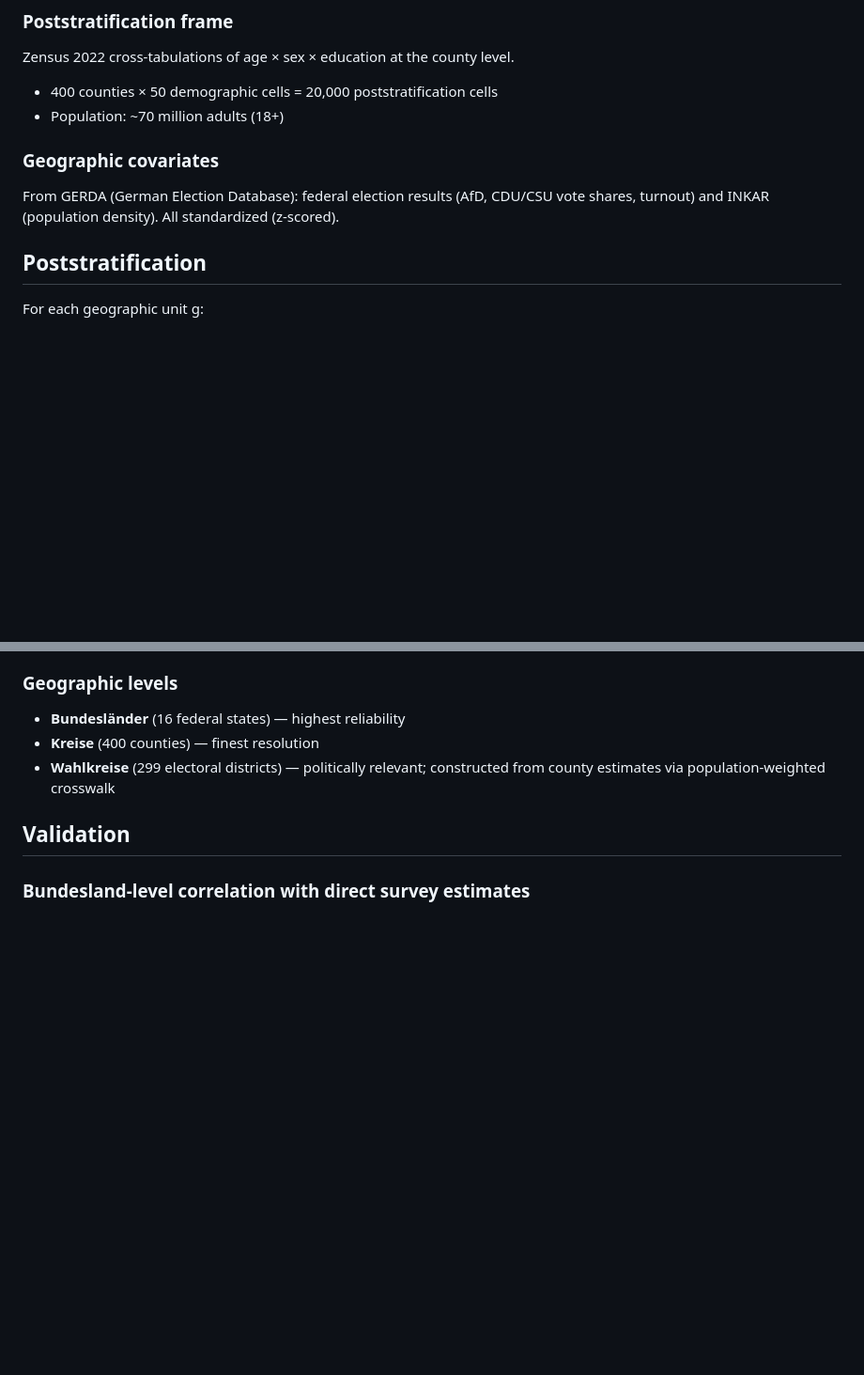
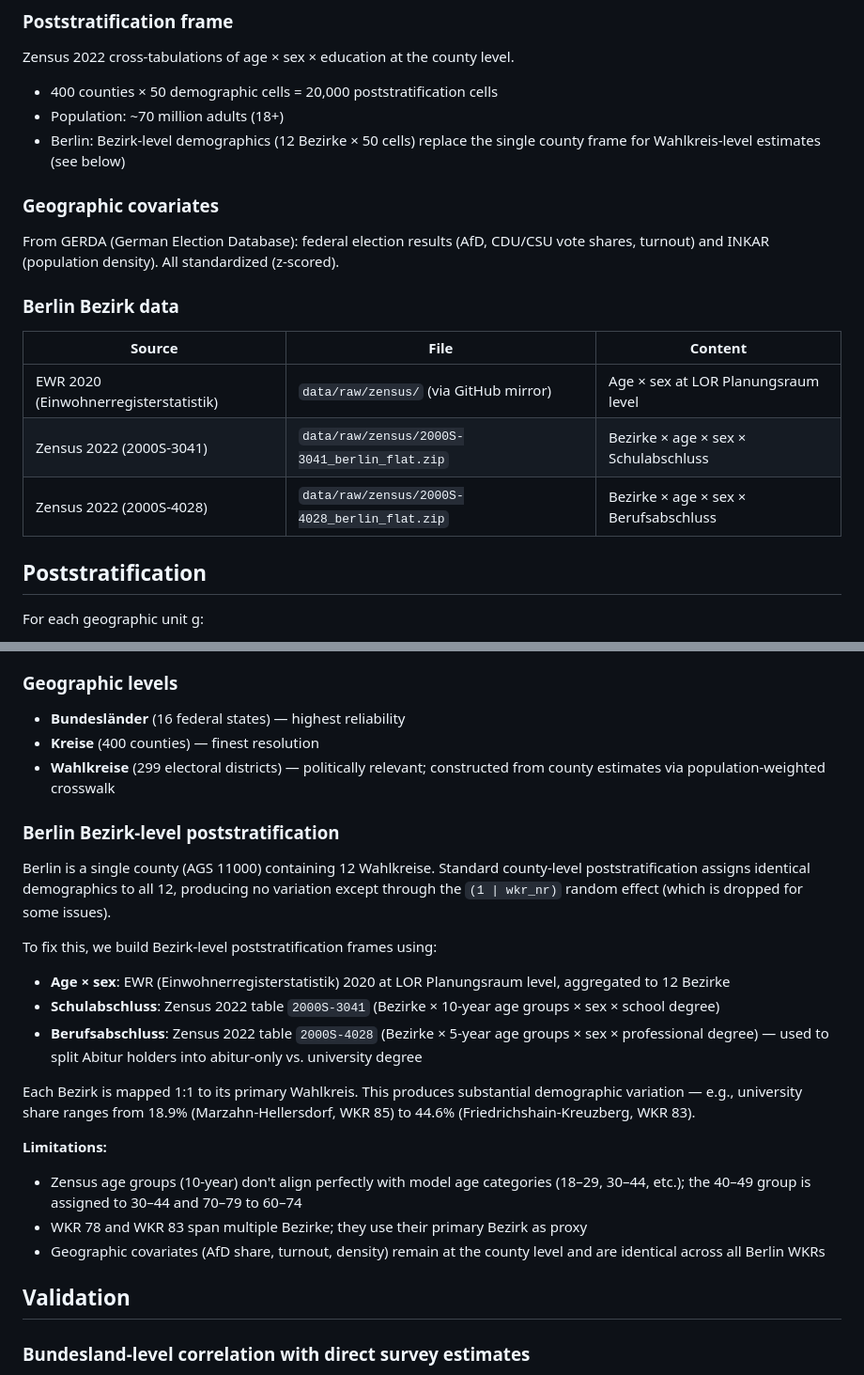
Before and after one commit to vincentheddesheimer/meinungsbild, a Markdown page: docs/methodology_notes.md, 2 parts joined by grey strips. Shown at 94% size. GitHub-like rendering; blank space fills up the shorter version.

```diff
--- a/docs/methodology_notes.md
+++ b/docs/methodology_notes.md
@@ -62,10 +62,19 @@ Total: 1.7 million issue-response observations across 43 binary issues.
 Zensus 2022 cross-tabulations of age × sex × education at the county level.
 - 400 counties × 50 demographic cells = 20,000 poststratification cells
 - Population: ~70 million adults (18+)
+- Berlin: Bezirk-level demographics (12 Bezirke × 50 cells) replace the single county frame for Wahlkreis-level estimates (see below)
 
 ### Geographic covariates
 
 From GERDA (German Election Database): federal election results (AfD, CDU/CSU vote shares, turnout) and INKAR (population density). All standardized (z-scored).
+
+### Berlin Bezirk data
+
+| Source | File | Content |
+|--------|------|---------|
+| EWR 2020 (Einwohnerregisterstatistik) | `data/raw/zensus/` (via GitHub mirror) | Age × sex at LOR Planungsraum level |
+| Zensus 2022 (2000S-3041) | `data/raw/zensus/2000S-3041_berlin_flat.zip` | Bezirke × age × sex × Schulabschluss |
+| Zensus 2022 (2000S-4028) | `data/raw/zensus/2000S-4028_berlin_flat.zip` | Bezirke × age × sex × Berufsabschluss |
 
 ## Poststratification
 
@@ -82,6 +91,22 @@ where j indexes demographic cells (age × sex × education), N_jg is the census
 - **Bundesländer** (16 federal states) — highest reliability
 - **Kreise** (400 counties) — finest resolution
 - **Wahlkreise** (299 electoral districts) — politically relevant; constructed from county estimates via population-weighted crosswalk
+
+### Berlin Bezirk-level poststratification
+
+Berlin is a single county (AGS 11000) containing 12 Wahlkreise. Standard county-level poststratification assigns identical demographics to all 12, producing no variation except through the `(1 | wkr_nr)` random effect (which is dropped for some issues).
+
+To fix this, we build Bezirk-level poststratification frames using:
+- **Age × sex**: EWR (Einwohnerregisterstatistik) 2020 at LOR Planungsraum level, aggregated to 12 Bezirke
+- **Schulabschluss**: Zensus 2022 table `2000S-3041` (Bezirke × 10-year age groups × sex × school degree)
+- **Berufsabschluss**: Zensus 2022 table `2000S-4028` (Bezirke × 5-year age groups × sex × professional degree) — used to split Abitur holders into abitur-only vs. university degree
+
+Each Bezirk is mapped 1:1 to its primary Wahlkreis. This produces substantial demographic variation — e.g., university share ranges from 18.9% (Marzahn-Hellersdorf, WKR 85) to 44.6% (Friedrichshain-Kreuzberg, WKR 83).
+
+**Limitations:**
+- Zensus age groups (10-year) don't align perfectly with model age categories (18–29, 30–44, etc.); the 40–49 group is assigned to 30–44 and 70–79 to 60–74
+- WKR 78 and WKR 83 span multiple Bezirke; they use their primary Bezirk as proxy
+- Geographic covariates (AfD share, turnout, density) remain at the county level and are identical across all Berlin WKRs
 
 ## Validation
 
```
Also changed, not shown: CLAUDE.md (+25 -1 lines), README.md (+6 -0 lines).
